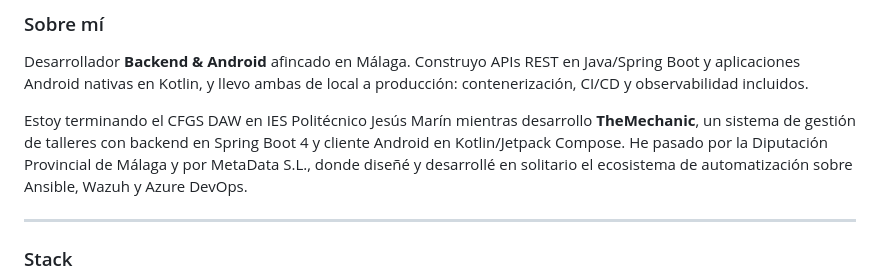
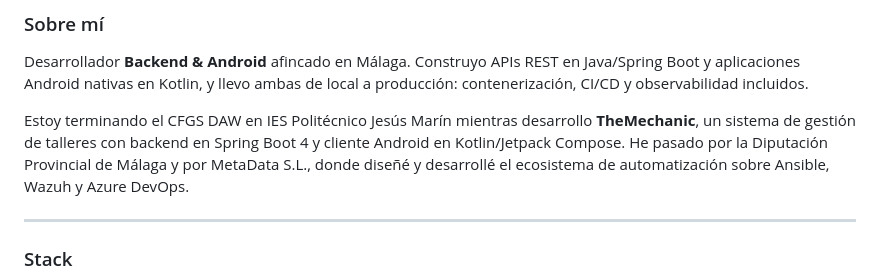
Before and after one commit to JaviBot00/JaviBot00, a Markdown page: README.md, the part around one of its changes. Rendered like a GitHub page.

```diff
--- a/README.md
+++ b/README.md
@@ -20,7 +20,7 @@
 
 Desarrollador **Backend & Android** afincado en Málaga. Construyo APIs REST en Java/Spring Boot y aplicaciones Android nativas en Kotlin, y llevo ambas de local a producción: contenerización, CI/CD y observabilidad incluidos.
 
-Estoy terminando el CFGS DAW en IES Politécnico Jesús Marín mientras desarrollo **TheMechanic**, un sistema de gestión de talleres con backend en Spring Boot 4 y cliente Android en Kotlin/Jetpack Compose. He pasado por la Diputación Provincial de Málaga y por MetaData S.L., donde diseñé y desarrollé en solitario el ecosistema de automatización sobre Ansible, Wazuh y Azure DevOps.
+Estoy terminando el CFGS DAW en IES Politécnico Jesús Marín mientras desarrollo **TheMechanic**, un sistema de gestión de talleres con backend en Spring Boot 4 y cliente Android en Kotlin/Jetpack Compose. He pasado por la Diputación Provincial de Málaga y por MetaData S.L., donde diseñé y desarrollé el ecosistema de automatización sobre Ansible, Wazuh y Azure DevOps.
 
 ---
 
```
Also changed, not shown: other parts of README.md (+1 -1 lines).
